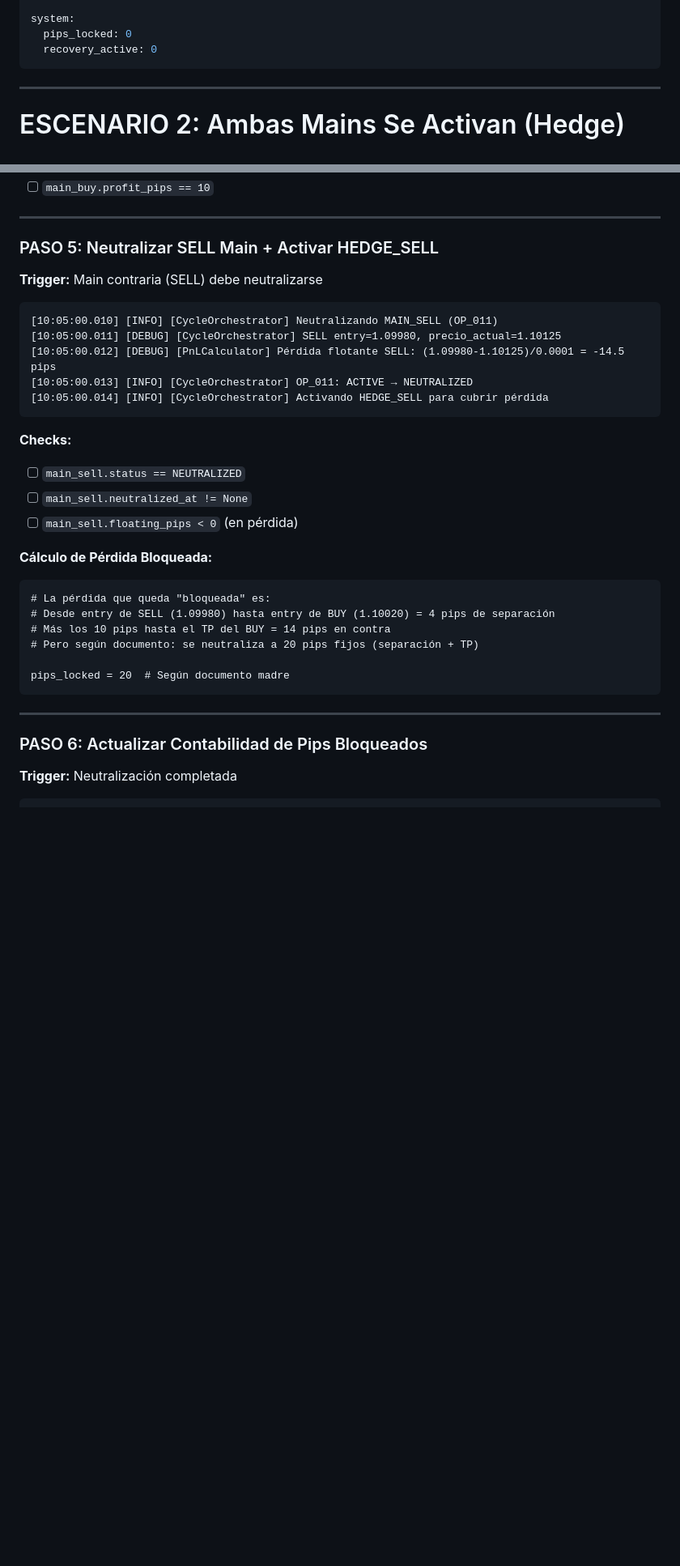
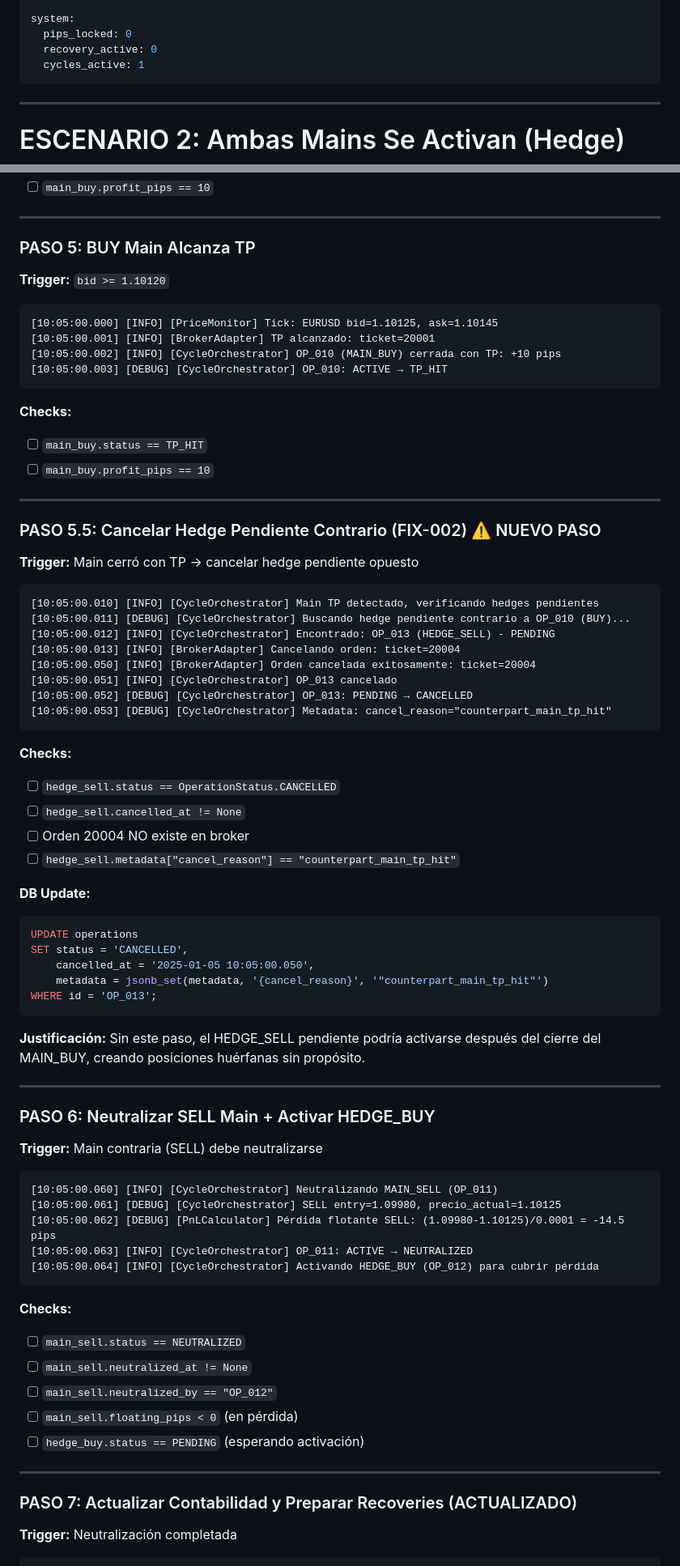
Before and after one commit to asanchezmanas/wsplumber, a Markdown page: docs/expected_behavior_specification.md, 2 parts joined by grey strips. Shown at 81% size. Drawn GitHub-style; blank space fills up the shorter version.

````diff
--- a/docs/expected_behavior_specification.md
+++ b/docs/expected_behavior_specification.md
@@ -274,8 +313,8 @@ account:
 system:
   pips_locked: 0
   recovery_active: 0
+  cycles_active: 1
 ```
-
 ---
 
 # ESCENARIO 2: Ambas Mains Se Activan (Hedge)
@@ -390,35 +429,77 @@ UPDATE cycles SET status = 'HEDGED' WHERE id = 'CYC_002';
 
 ---
 
-### PASO 5: Neutralizar SELL Main + Activar HEDGE_SELL
+### PASO 5: BUY Main Alcanza TP
+**Trigger:** `bid >= 1.10120`
+
+```
+[10:05:00.000] [INFO] [PriceMonitor] Tick: EURUSD bid=1.10125, ask=1.10145
+[10:05:00.001] [INFO] [BrokerAdapter] TP alcanzado: ticket=20001
+[10:05:00.002] [INFO] [CycleOrchestrator] OP_010 (MAIN_BUY) cerrada con TP: +10 pips
+[10:05:00.003] [DEBUG] [CycleOrchestrator] OP_010: ACTIVE → TP_HIT
+```
+
+**Checks:**
+- [ ] `main_buy.status == TP_HIT`
+- [ ] `main_buy.profit_pips == 10`
+
+---
+
+### PASO 5.5: Cancelar Hedge Pendiente Contrario (FIX-002) ⚠️ NUEVO PASO
+**Trigger:** Main cerró con TP → cancelar hedge pendiente opuesto
+
+```
+[10:05:00.010] [INFO] [CycleOrchestrator] Main TP detectado, verificando hedges pendientes
+[10:05:00.011] [DEBUG] [CycleOrchestrator] Buscando hedge pendiente contrario a OP_010 (BUY)...
+[10:05:00.012] [INFO] [CycleOrchestrator] Encontrado: OP_013 (HEDGE_SELL) - PENDING
+[10:05:00.013] [INFO] [BrokerAdapter] Cancelando orden: ticket=20004
+[10:05:00.050] [INFO] [BrokerAdapter] Orden cancelada exitosamente: ticket=20004
+[10:05:00.051] [INFO] [CycleOrchestrator] OP_013 cancelado
+[10:05:00.052] [DEBUG] [CycleOrchestrator] OP_013: PENDING → CANCELLED
+[10:05:00.053] [DEBUG] [CycleOrchestrator] Metadata: cancel_reason="counterpart_main_tp_hit"
+```
+
+**Checks:**
+- [ ] `hedge_sell.status == OperationStatus.CANCELLED`
+- [ ] `hedge_sell.cancelled_at != None`
+- [ ] Orden 20004 NO existe en broker
+- [ ] `hedge_sell.metadata["cancel_reason"] == "counterpart_main_tp_hit"`
+
+**DB Update:**
+```sql
+UPDATE operations
+SET status = 'CANCELLED',
+    cancelled_at = '2025-01-05 10:05:00.050',
+    metadata = jsonb_set(metadata, '{cancel_reason}', '"counterpart_main_tp_hit"')
+WHERE id = 'OP_013';
+```
+
+**Justificación:**
+Sin este paso, el HEDGE_SELL pendiente podría activarse después del cierre del
+MAIN_BUY, creando posiciones huérfanas sin propósito.
+
+---
+### PASO 6: Neutralizar SELL Main + Activar HEDGE_BUY
 **Trigger:** Main contraria (SELL) debe neutralizarse
 
 ```
-[10:05:00.010] [INFO] [CycleOrchestrator] Neutralizando MAIN_SELL (OP_011)
-[10:05:00.011] [DEBUG] [CycleOrchestrator] SELL entry=1.09980, precio_actual=1.10125
-[10:05:00.012] [DEBUG] [PnLCalculator] Pérdida flotante SELL: (1.09980-1.10125)/0.0001 = -14.5 pips
-[10:05:00.013] [INFO] [CycleOrchestrator] OP_011: ACTIVE → NEUTRALIZED
-[10:05:00.014] [INFO] [CycleOrchestrator] Activando HEDGE_SELL para cubrir pérdida
+[10:05:00.060] [INFO] [CycleOrchestrator] Neutralizando MAIN_SELL (OP_011)
+[10:05:00.061] [DEBUG] [CycleOrchestrator] SELL entry=1.09980, precio_actual=1.10125
+[10:05:00.062] [DEBUG] [PnLCalculator] Pérdida flotante SELL: (1.09980-1.10125)/0.0001 = -14.5 pips
+[10:05:00.063] [INFO] [CycleOrchestrator] OP_011: ACTIVE → NEUTRALIZED
+[10:05:00.064] [INFO] [CycleOrchestrator] Activando HEDGE_BUY (OP_012) para cubrir pérdida
 ```
 
 **Checks:**
 - [ ] `main_sell.status == NEUTRALIZED`
 - [ ] `main_sell.neutralized_at != None`
+- [ ] `main_sell.neutralized_by == "OP_012"`
 - [ ] `main_sell.floating_pips < 0` (en pérdida)
-
-**Cálculo de Pérdida Bloqueada:**
-```
-# La pérdida que queda "bloqueada" es:
-# Desde entry de SELL (1.09980) hasta entry de BUY (1.10020) = 4 pips de separación
-# Más los 10 pips hasta el TP del BUY = 14 pips en contra
-# Pero según documento: se neutraliza a 20 pips fijos (separación + TP)
-
-pips_locked = 20  # Según documento madre
-```
+- [ ] `hedge_buy.status == PENDING` (esperando activación)
 
 ---
 
-### PASO 6: Actualizar Contabilidad de Pips Bloqueados
+### PASO 7: Actualizar Contabilidad y Preparar Recoveries (ACTUALIZADO)
 **Trigger:** Neutralización completada
 
 ```
````
Also changed, not shown: other parts of docs/expected_behavior_specification.md (+121 -19 lines).
